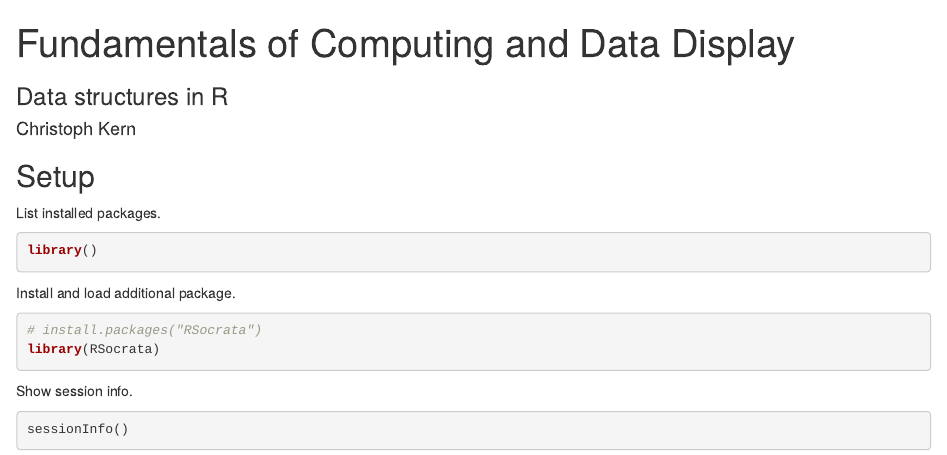
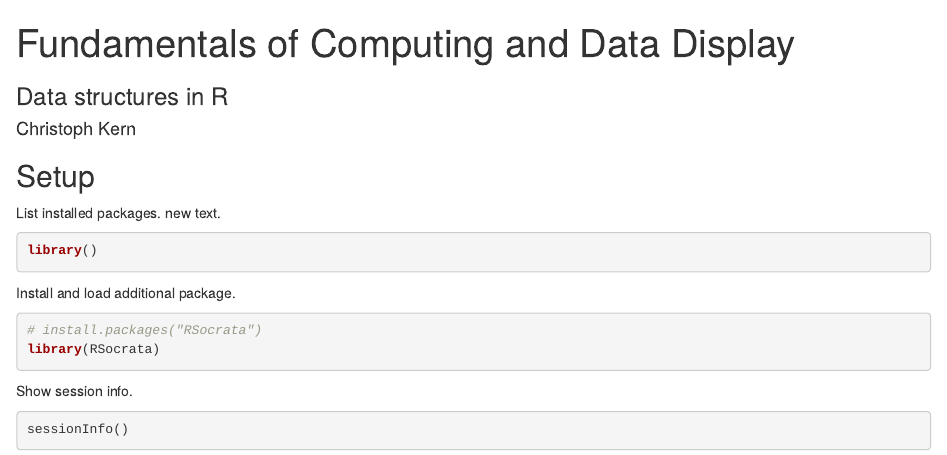
Before and after one commit to ShandraNadine/727_RIntro, an R Markdown document (03-R_Intro.Rmd): the page in a window 1100 px wide, from its top. Rendered offline with R 4.5, knitr and Pandoc, with nearby package versions; some code elsewhere in the file could not run offline.

Commit message:
added new text

````diff
--- a/03-R_Intro.Rmd
+++ b/03-R_Intro.Rmd
@@ -7,7 +7,7 @@ output: html_notebook
 
 ## Setup
 
-List installed packages.
+List installed packages. new text.
 
 ```{r}
 library()
````
